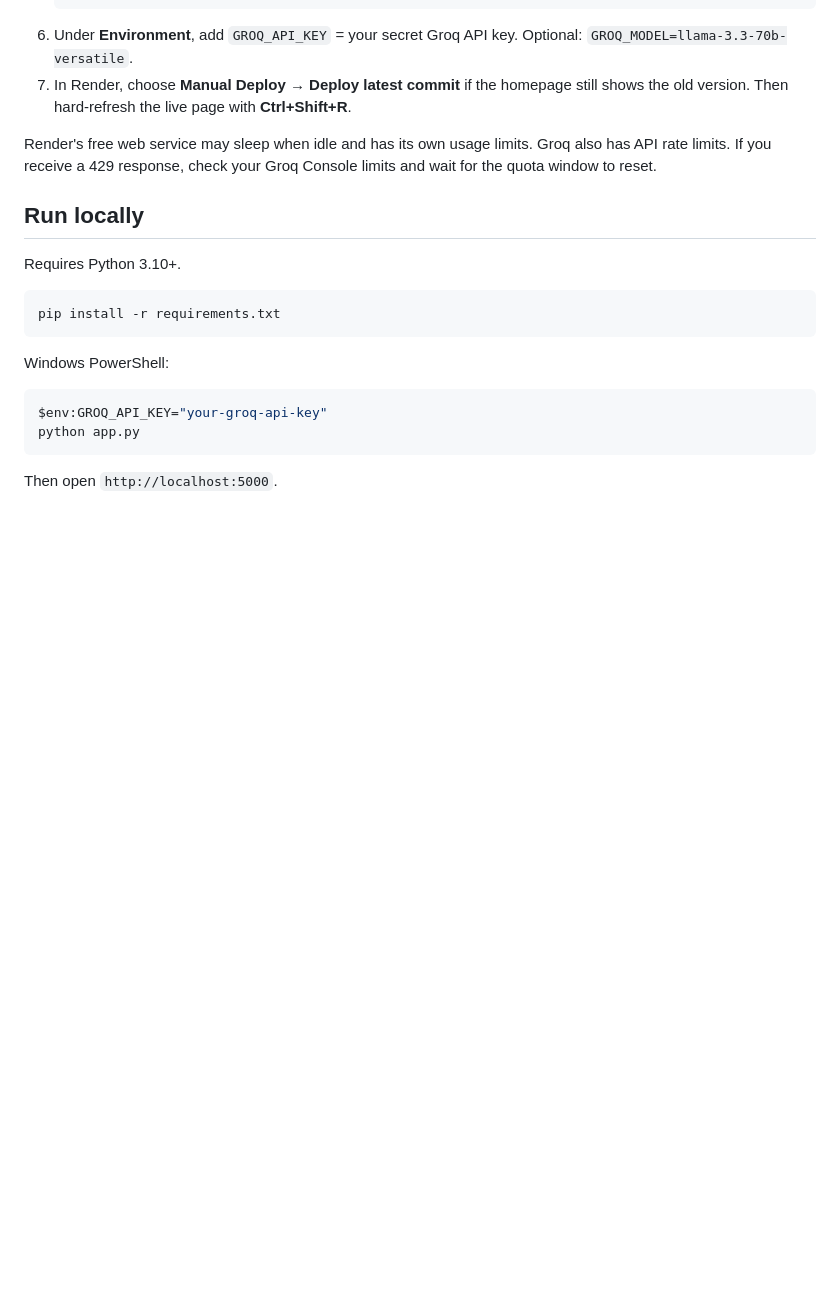
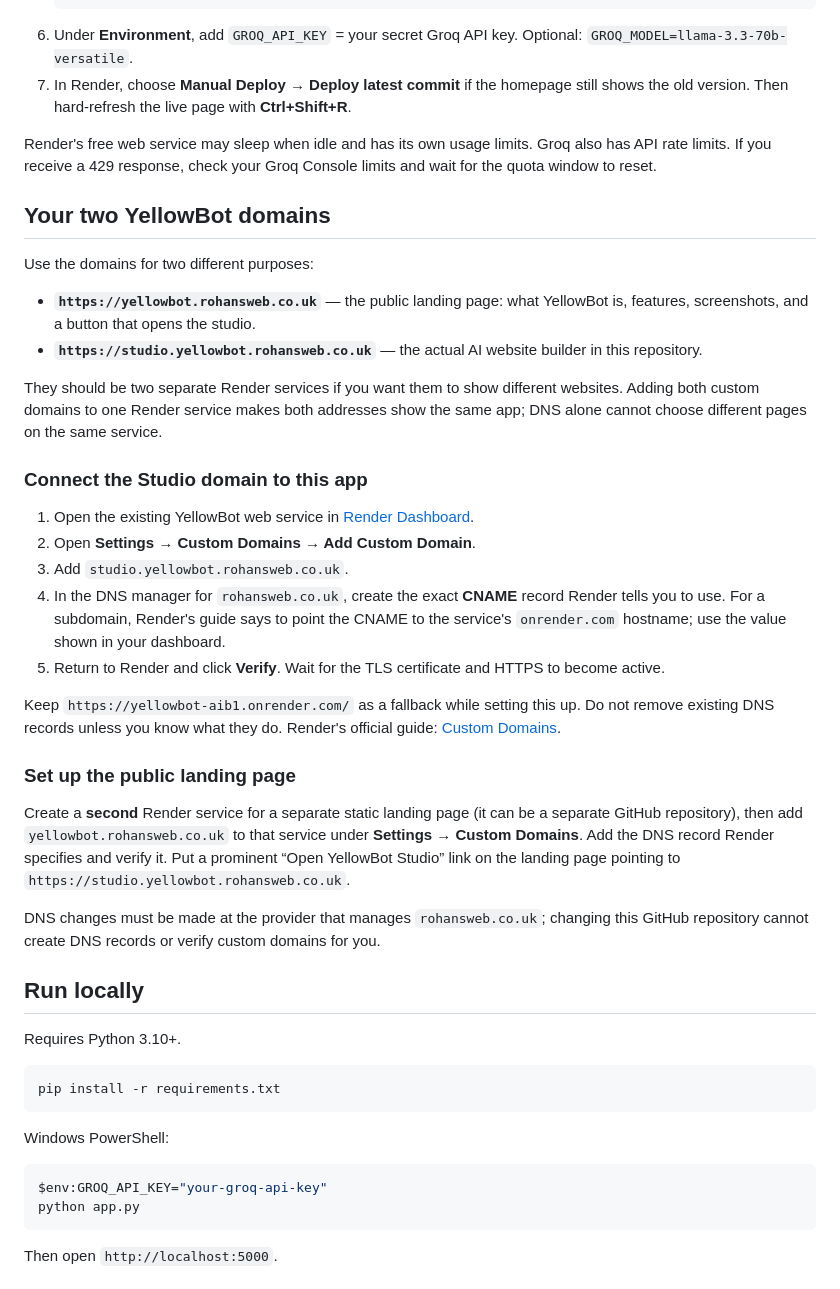
Before and after one commit to Rohansweb-codexamples/yellowBot, a Markdown page: README.md, the part around the change. Drawn GitHub-style; blank space fills up the shorter version.

Commit message:
Document separate landing and studio domains

```diff
--- a/README.md
+++ b/README.md
@@ -49,6 +49,31 @@ This repository uses a **Python Flask backend**, so a `package.json` is not need
 
 Render's free web service may sleep when idle and has its own usage limits. Groq also has API rate limits. If you receive a 429 response, check your Groq Console limits and wait for the quota window to reset.
 
+## Your two YellowBot domains
+
+Use the domains for two different purposes:
+
+- **`https://yellowbot.rohansweb.co.uk`** — the public landing page: what YellowBot is, features, screenshots, and a button that opens the studio.
+- **`https://studio.yellowbot.rohansweb.co.uk`** — the actual AI website builder in this repository.
+
+They should be two separate Render services if you want them to show different websites. Adding both custom domains to one Render service makes both addresses show the same app; DNS alone cannot choose different pages on the same service.
+
+### Connect the Studio domain to this app
+
+1. Open the existing YellowBot web service in [Render Dashboard](https://dashboard.render.com/).
+2. Open **Settings → Custom Domains → Add Custom Domain**.
+3. Add `studio.yellowbot.rohansweb.co.uk`.
+4. In the DNS manager for `rohansweb.co.uk`, create the exact **CNAME** record Render tells you to use. For a subdomain, Render's guide says to point the CNAME to the service's `onrender.com` hostname; use the value shown in your dashboard.
+5. Return to Render and click **Verify**. Wait for the TLS certificate and HTTPS to become active.
+
+Keep `https://yellowbot-aib1.onrender.com/` as a fallback while setting this up. Do not remove existing DNS records unless you know what they do. Render's official guide: [Custom Domains](https://render.com/docs/custom-domains).
+
+### Set up the public landing page
+
+Create a **second** Render service for a separate static landing page (it can be a separate GitHub repository), then add `yellowbot.rohansweb.co.uk` to that service under **Settings → Custom Domains**. Add the DNS record Render specifies and verify it. Put a prominent “Open YellowBot Studio” link on the landing page pointing to `https://studio.yellowbot.rohansweb.co.uk`.
+
+DNS changes must be made at the provider that manages `rohansweb.co.uk`; changing this GitHub repository cannot create DNS records or verify custom domains for you.
+
 ## Run locally
 
 Requires Python 3.10+.
```
